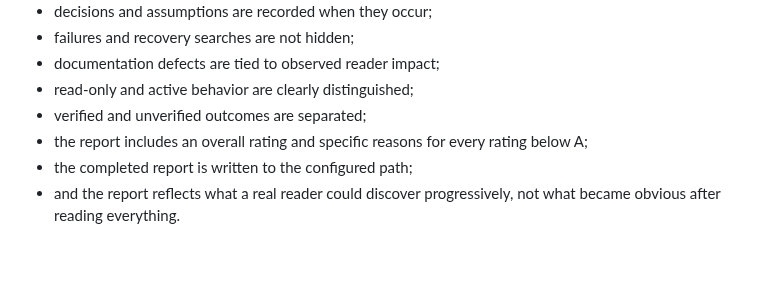
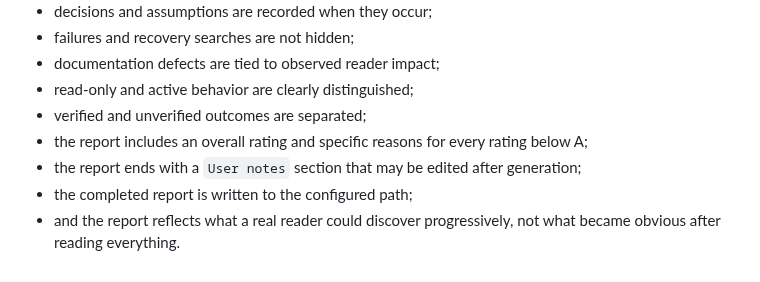
Before and after one commit to jmrozi1/ai-dev, a Markdown page: skills/simulate-documentation-following/SKILL.md, the part around one of its changes. Drawn GitHub-style.

Commit message:
Add user notes section to walkthrough reports

```diff
--- a/skills/simulate-documentation-following/SKILL.md
+++ b/skills/simulate-documentation-following/SKILL.md
@@ -280,5 +284,6 @@ The work is complete when:
 - read-only and active behavior are clearly distinguished;
 - verified and unverified outcomes are separated;
 - the report includes an overall rating and specific reasons for every rating below A;
+- the report ends with a `User notes` section that may be edited after generation;
 - the completed report is written to the configured path;
 - and the report reflects what a real reader could discover progressively, not what became obvious after reading everything.
```
Also changed, not shown: other parts of skills/simulate-documentation-following/SKILL.md (+4 -0 lines).
